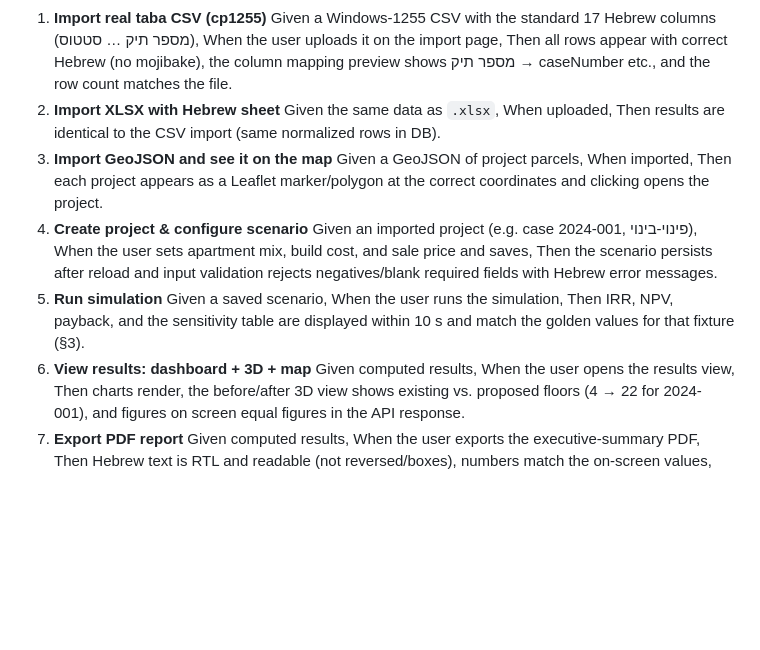
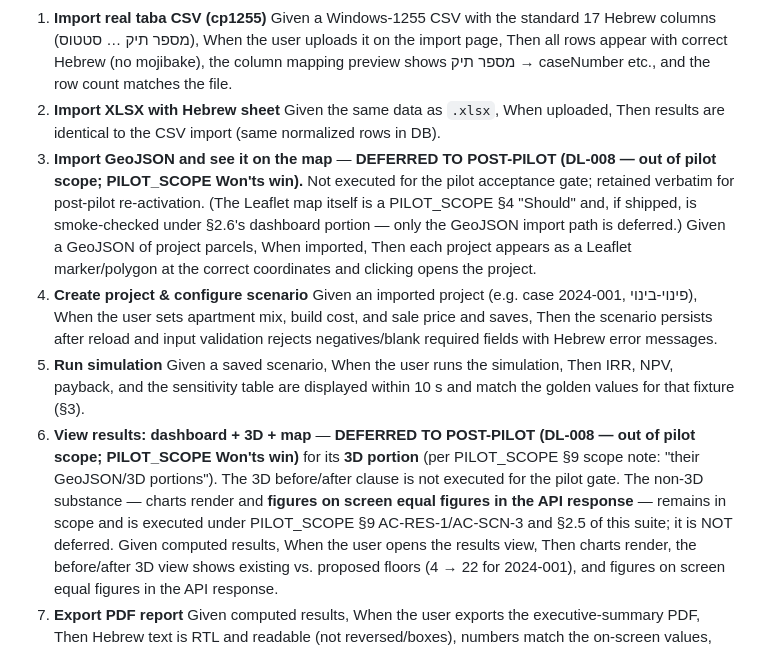
Before and after one commit to astelzer2020-creator/-, a Markdown page: docs/pilot/QA_PLAN.md, the part around the change. GitHub-like rendering; blank space fills up the shorter version.

```diff
--- a/docs/pilot/QA_PLAN.md
+++ b/docs/pilot/QA_PLAN.md
@@ -21,13 +21,13 @@ Run manually against a staging build identical to the pilot deploy. All pass = a
    Given a Windows-1255 CSV with the standard 17 Hebrew columns (מספר תיק … סטטוס), When the user uploads it on the import page, Then all rows appear with correct Hebrew (no mojibake), the column mapping preview shows מספר תיק → caseNumber etc., and the row count matches the file.
 2. **Import XLSX with Hebrew sheet**
    Given the same data as `.xlsx`, When uploaded, Then results are identical to the CSV import (same normalized rows in DB).
-3. **Import GeoJSON and see it on the map**
+3. **Import GeoJSON and see it on the map** — **DEFERRED TO POST-PILOT (DL-008 — out of pilot scope; PILOT_SCOPE Won'ts win).** Not executed for the pilot acceptance gate; retained verbatim for post-pilot re-activation. (The Leaflet map itself is a PILOT_SCOPE §4 "Should" and, if shipped, is smoke-checked under §2.6's dashboard portion — only the GeoJSON import path is deferred.)
    Given a GeoJSON of project parcels, When imported, Then each project appears as a Leaflet marker/polygon at the correct coordinates and clicking opens the project.
 4. **Create project & configure scenario**
    Given an imported project (e.g. case 2024-001, פינוי-בינוי), When the user sets apartment mix, build cost, and sale price and saves, Then the scenario persists after reload and input validation rejects negatives/blank required fields with Hebrew error messages.
 5. **Run simulation**
    Given a saved scenario, When the user runs the simulation, Then IRR, NPV, payback, and the sensitivity table are displayed within 10 s and match the golden values for that fixture (§3).
-6. **View results: dashboard + 3D + map**
+6. **View results: dashboard + 3D + map** — **DEFERRED TO POST-PILOT (DL-008 — out of pilot scope; PILOT_SCOPE Won'ts win)** for its **3D portion** (per PILOT_SCOPE §9 scope note: "their GeoJSON/3D portions"). The 3D before/after clause is not executed for the pilot gate. The non-3D substance — charts render and **figures on screen equal figures in the API response** — remains in scope and is executed under PILOT_SCOPE §9 AC-RES-1/AC-SCN-3 and §2.5 of this suite; it is NOT deferred.
    Given computed results, When the user opens the results view, Then charts render, the before/after 3D view shows existing vs. proposed floors (4 → 22 for 2024-001), and figures on screen equal figures in the API response.
 7. **Export PDF report**
    Given computed results, When the user exports the executive-summary PDF, Then Hebrew text is RTL and readable (not reversed/boxes), numbers match the on-screen values, and the file opens in Adobe Reader and Chrome's viewer.
```
